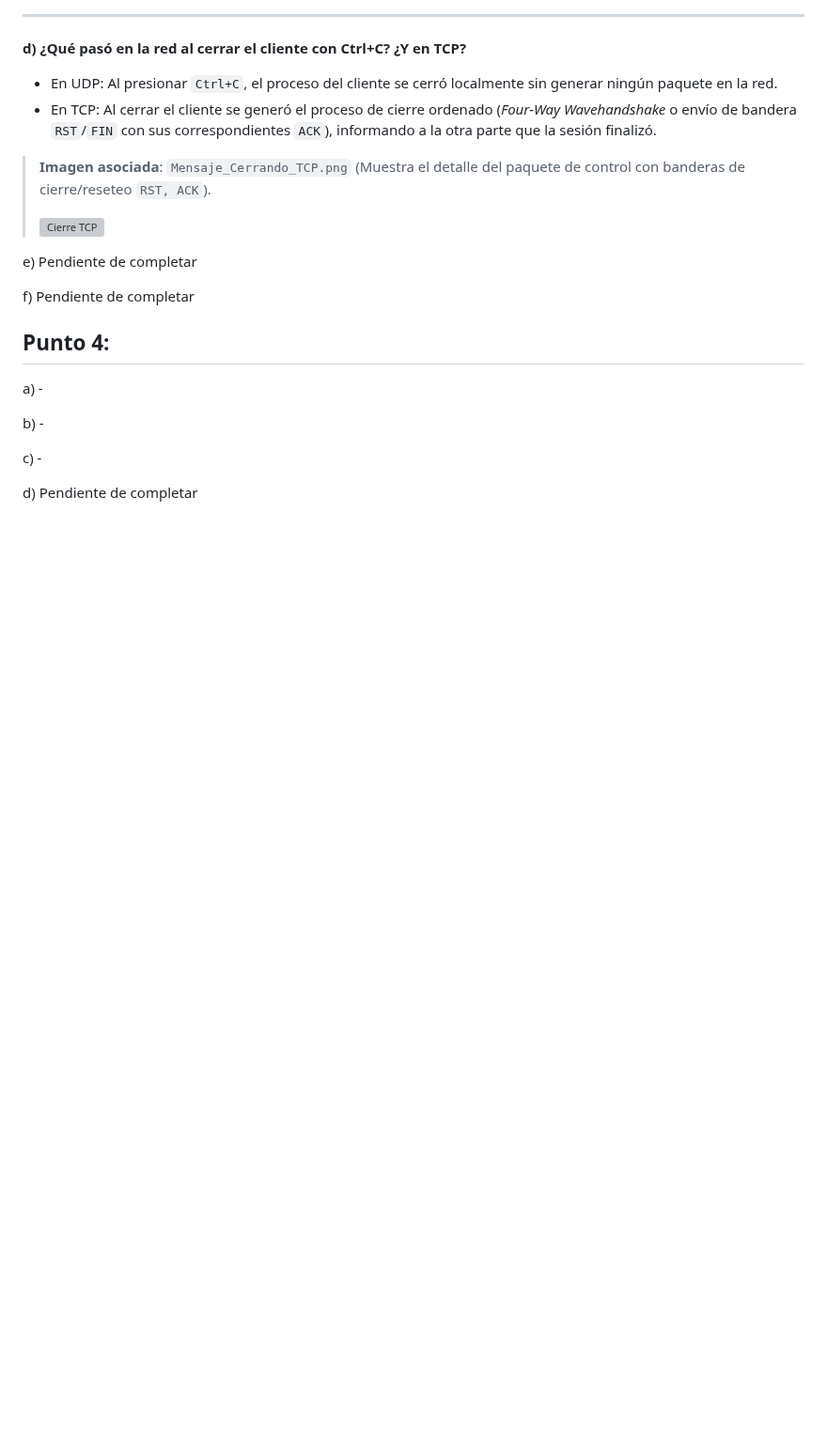
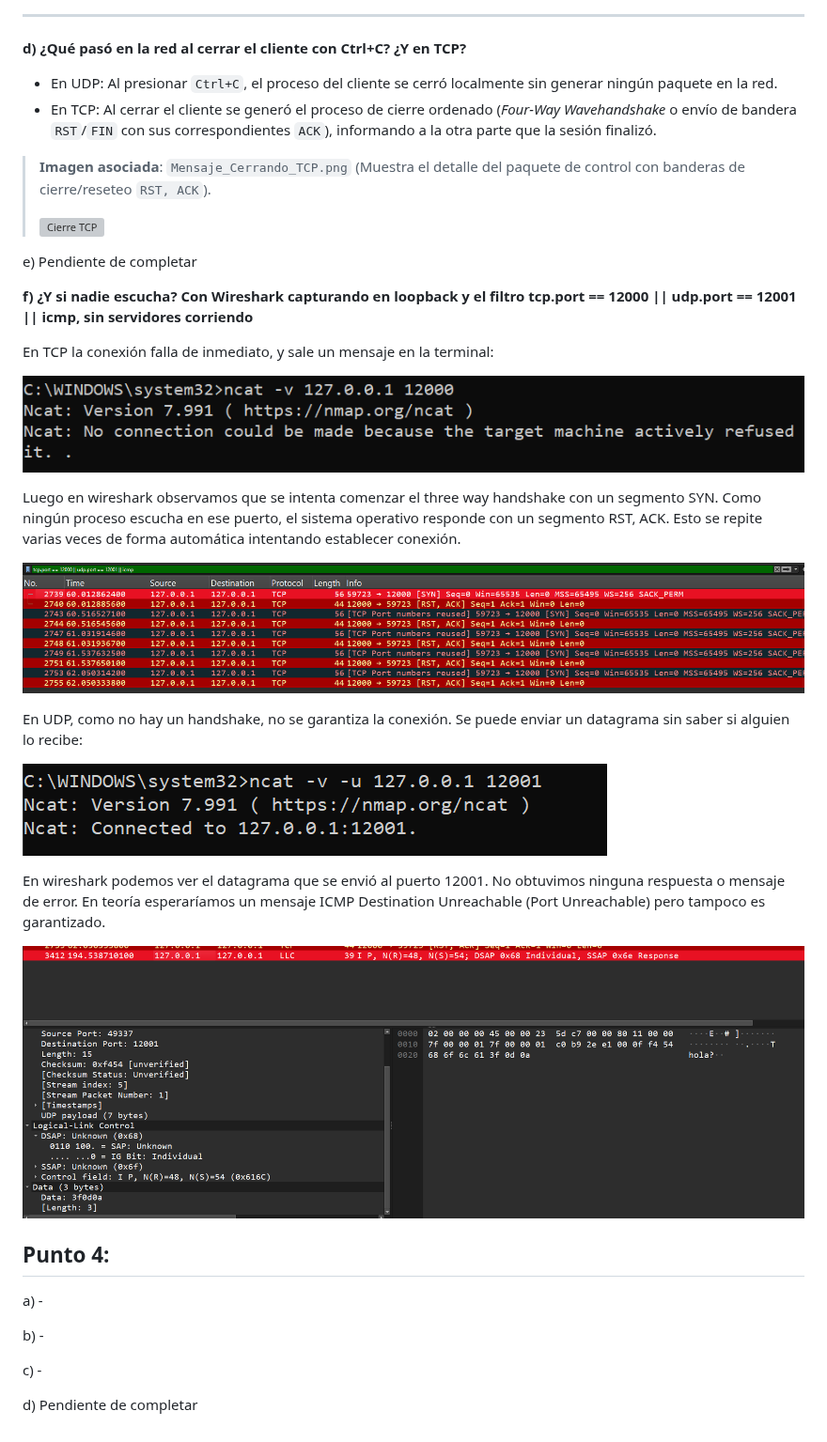
Before and after one commit to vicartu26/Redes_De_Computadoras_Red_Hot_Chilli_Packets, a Markdown page: TP5/Lab5.md, the part around the change. Shown at 94% size. Drawn GitHub-style; pictures changed too: TP5/images/TCPWSerror.png (added), TP5/images/TCPerror.png (added), TP5/images/UDPWSerror.png (added); blank space fills up the shorter version; grey boxes are pictures that could not be loaded.

Commit message:
Add punto 3 f con imágenes correspondientes

```diff
--- a/TP5/Lab5.md
+++ b/TP5/Lab5.md
@@ -187,7 +187,23 @@ c) Pendiente de completar
 
 e) Pendiente de completar
 
-f) Pendiente de completar
+**f) ¿Y si nadie escucha? Con Wireshark capturando en loopback y el filtro tcp.port == 12000 || udp.port == 12001 || icmp, sin servidores corriendo**
+
+En TCP la conexión falla de inmediato, y sale un mensaje en la terminal:
+
+![TCP terminal error](images/TCPerror.png)
+
+Luego en wireshark observamos que se intenta comenzar el three way handshake con un segmento SYN. Como ningún proceso escucha en ese puerto, el sistema operativo responde con un segmento RST, ACK. Esto se repite varias veces de forma automática intentando establecer conexión.
+
+![TCP whireshark error](images/TCPWSerror.png)
+
+En UDP, como no hay un handshake, no se garantiza la conexión. Se puede enviar un datagrama sin saber si alguien lo recibe:
+
+![UDP terminal error](images/UDPerror.png)
+
+En wireshark podemos ver el datagrama que se envió al puerto 12001. No obtuvimos ninguna respuesta o mensaje de error. En teoría esperaríamos un mensaje ICMP Destination Unreachable (Port Unreachable) pero tampoco es garantizado.
+
+![UDP whireshark error](images/UDPWSerror.png)
 
 ## Punto 4:
 
```
